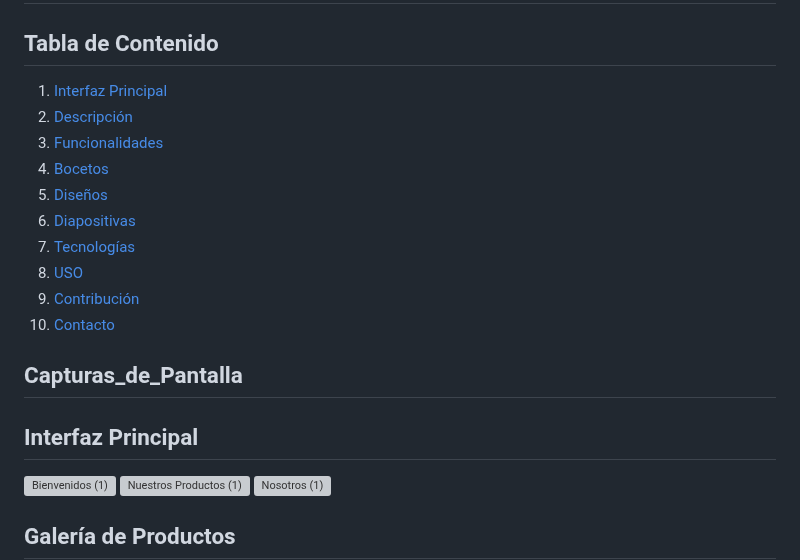
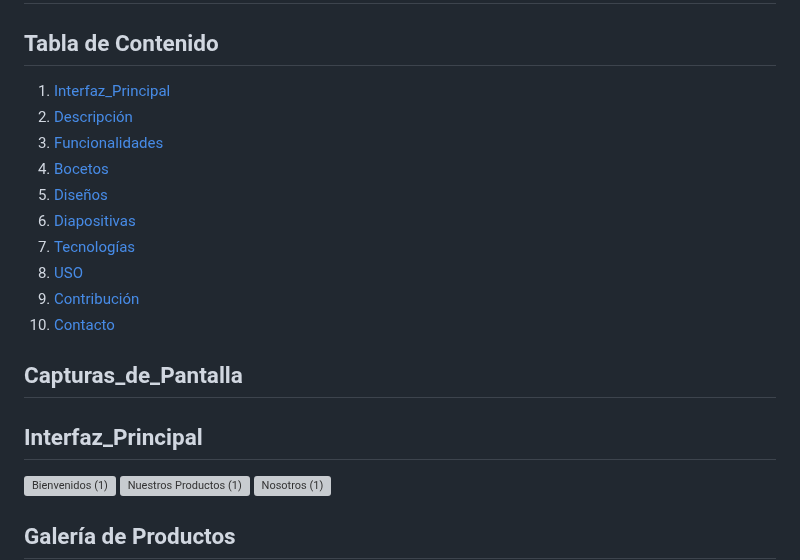
Before and after one commit to AlexisH28/PROYECTO-FILTRO_HERNANDEZALEXIS_TOCORARAFAEL, a Markdown page: README.md, the part around the change. GitHub-like rendering; grey boxes are pictures that could not be loaded.

```diff
--- a/README.md
+++ b/README.md
@@ -2,7 +2,7 @@
 
 ## Tabla de Contenido
 
-1. [Interfaz Principal](#InterfazPrincipal)
+1. [Interfaz_Principal](#Interfaz_Principal)
 2. [Descripción](#Descripción)
 3. [Funcionalidades](#Funcionalidades)
 4. [Bocetos](#Bocetos)
@@ -15,7 +15,7 @@
 
 ## Capturas_de_Pantalla
 
-## Interfaz Principal
+## Interfaz_Principal
 
 ![Bienvenidos (1)](https://github.com/AlexisH28/PROYECTO-FILTRO_HERNANDEZALEXIS_TOCORARAFAEL/assets/166555818/13ee1cc8-3372-4dd2-8bb4-ce71a2ba4adc)
 ![Nuestros Productos (1)](https://github.com/AlexisH28/PROYECTO-FILTRO_HERNANDEZALEXIS_TOCORARAFAEL/assets/166555818/8bd3ec7b-9763-40d4-b637-49a6f604c1ac)
```
